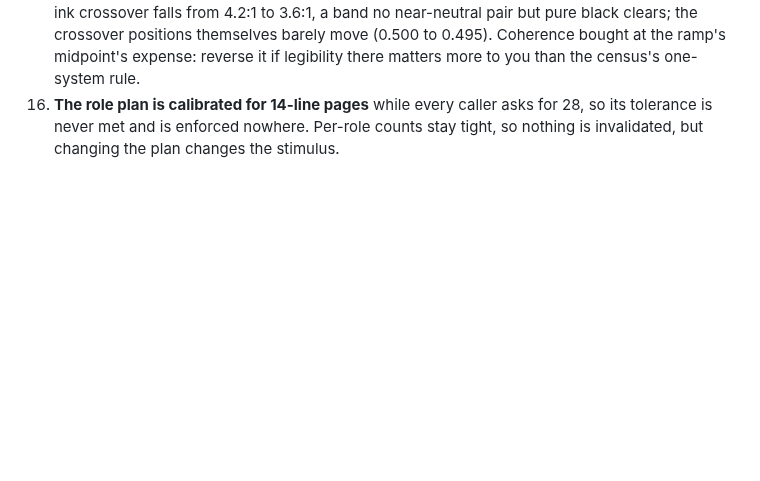
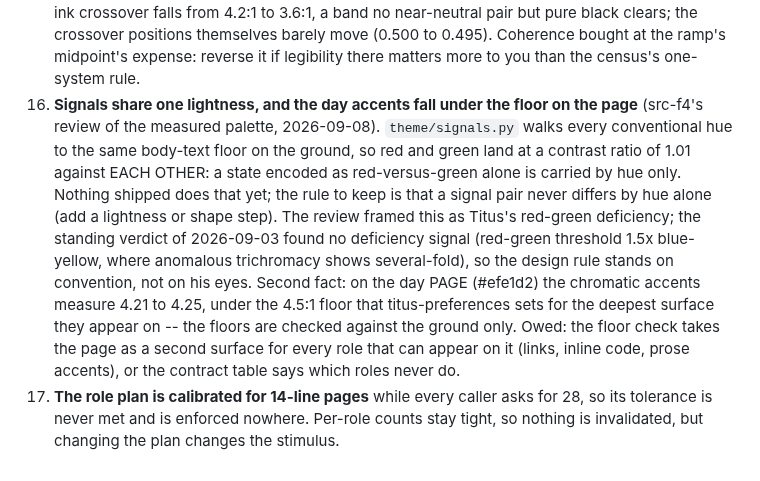
Before and after one commit to Titus-von-Koeller/theme-calibration, a Markdown page: CLAUDE.md, the part around the change. GitHub-like rendering; blank space fills up the shorter version.

Commit message:
Queue: item 24 -- signals are isoluminant with each other, and day accents miss the floor on the page
From src-f4's palette review via src-85 (2026-09-08), with the deficiency framing corrected
against the standing vision verdict.

Co-Authored-By: Claude Fable 5.1 <noreply@anthropic.com>

```diff
--- a/CLAUDE.md
+++ b/CLAUDE.md
@@ -223,6 +223,20 @@ These are not in any test and were not previously written down.
     but pure black clears; the crossover positions themselves barely move (0.500 to 0.495).
     Coherence bought at the ramp's midpoint's expense: reverse it if legibility there
     matters more to you than the census's one-system rule.
+24. **Signals share one lightness, and the day accents fall under the floor on the page**
+    (src-f4's review of the measured palette, 2026-09-08). `theme/signals.py` walks every
+    conventional hue to the same body-text floor on the ground, so red and green land at a
+    contrast ratio of 1.01 against EACH OTHER: a state encoded as red-versus-green alone is
+    carried by hue only. Nothing shipped does that yet; the rule to keep is that a signal
+    pair never differs by hue alone (add a lightness or shape step). The review framed this
+    as Titus's red-green deficiency; the standing verdict of 2026-09-03 found no deficiency
+    signal (red-green threshold 1.5x blue-yellow, where anomalous trichromacy shows
+    several-fold), so the design rule stands on convention, not on his eyes. Second fact:
+    on the day PAGE (#efe1d2) the chromatic accents measure 4.21 to 4.25, under the 4.5:1
+    floor that titus-preferences sets for the deepest surface they appear on -- the floors
+    are checked against the ground only. Owed: the floor check takes the page as a second
+    surface for every role that can appear on it (links, inline code, prose accents), or
+    the contract table says which roles never do.
 15. **The role plan is calibrated for 14-line pages** while every caller asks for 28, so its
     tolerance is never met and is enforced nowhere. Per-role counts stay tight, so nothing is
     invalidated, but changing the plan changes the stimulus.
```
